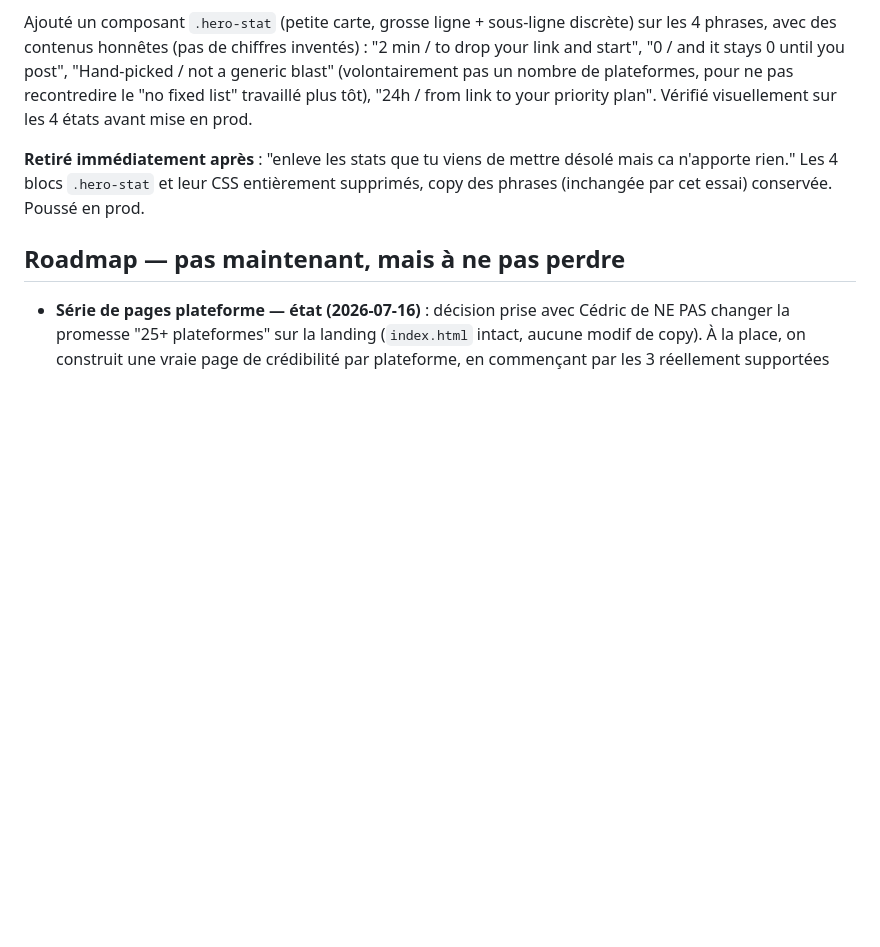
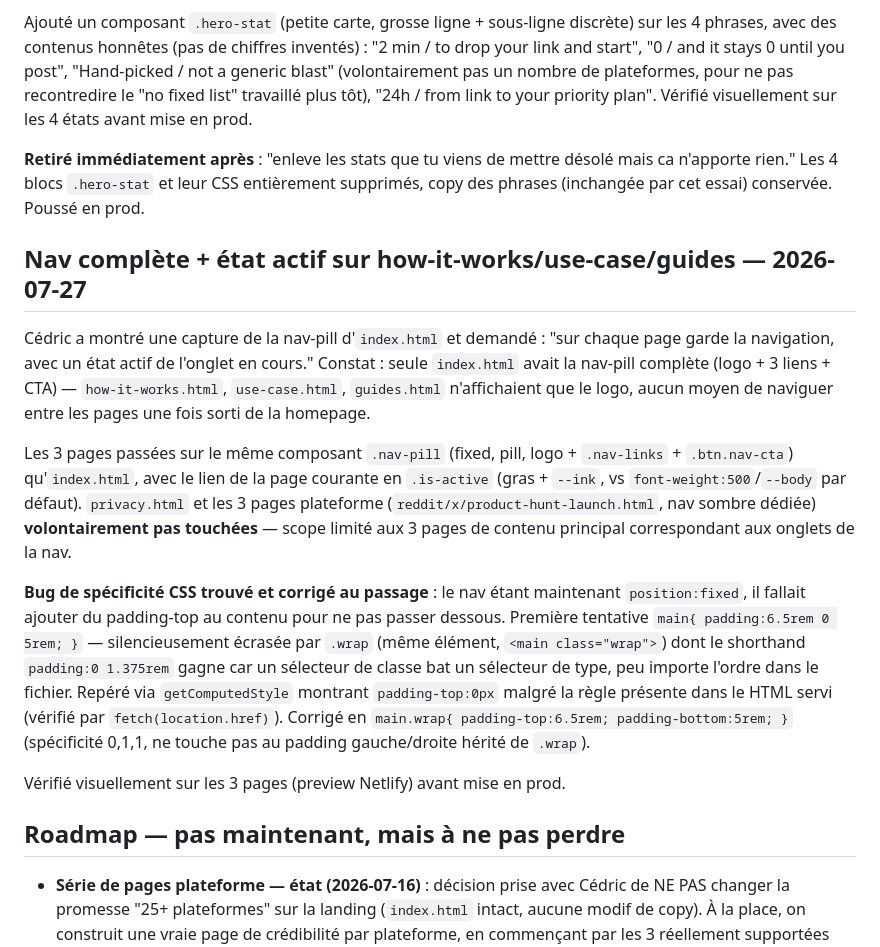
Before and after one commit to Cedricdlc/letsposted, a Markdown page: CLAUDE.md, the part around the change. Rendered like a GitHub page; blank space fills up the shorter version.

Commit message:
docs: log nav-pill rollout to how-it-works/use-case/guides

```diff
--- a/CLAUDE.md
+++ b/CLAUDE.md
@@ -455,6 +455,16 @@ Ajouté un composant `.hero-stat` (petite carte, grosse ligne + sous-ligne discr
 
 **Retiré immédiatement après** : "enleve les stats que tu viens de mettre désolé mais ca n'apporte rien." Les 4 blocs `.hero-stat` et leur CSS entièrement supprimés, copy des phrases (inchangée par cet essai) conservée. Poussé en prod.
 
+## Nav complète + état actif sur how-it-works/use-case/guides — 2026-07-27
+
+Cédric a montré une capture de la nav-pill d'`index.html` et demandé : "sur chaque page garde la navigation, avec un état actif de l'onglet en cours." Constat : seule `index.html` avait la nav-pill complète (logo + 3 liens + CTA) — `how-it-works.html`, `use-case.html`, `guides.html` n'affichaient que le logo, aucun moyen de naviguer entre les pages une fois sorti de la homepage.
+
+Les 3 pages passées sur le même composant `.nav-pill` (fixed, pill, logo + `.nav-links` + `.btn.nav-cta`) qu'`index.html`, avec le lien de la page courante en `.is-active` (gras + `--ink`, vs `font-weight:500`/`--body` par défaut). `privacy.html` et les 3 pages plateforme (`reddit/x/product-hunt-launch.html`, nav sombre dédiée) **volontairement pas touchées** — scope limité aux 3 pages de contenu principal correspondant aux onglets de la nav.
+
+**Bug de spécificité CSS trouvé et corrigé au passage** : le nav étant maintenant `position:fixed`, il fallait ajouter du padding-top au contenu pour ne pas passer dessous. Première tentative `main{ padding:6.5rem 0 5rem; }` — silencieusement écrasée par `.wrap` (même élément, `<main class="wrap">`) dont le shorthand `padding:0 1.375rem` gagne car un sélecteur de classe bat un sélecteur de type, peu importe l'ordre dans le fichier. Repéré via `getComputedStyle` montrant `padding-top:0px` malgré la règle présente dans le HTML servi (vérifié par `fetch(location.href)`). Corrigé en `main.wrap{ padding-top:6.5rem; padding-bottom:5rem; }` (spécificité 0,1,1, ne touche pas au padding gauche/droite hérité de `.wrap`).
+
+Vérifié visuellement sur les 3 pages (preview Netlify) avant mise en prod.
+
 ## Roadmap — pas maintenant, mais à ne pas perdre
 
 - **Série de pages plateforme — état (2026-07-16)** : décision prise avec Cédric de NE PAS changer la promesse "25+ plateformes" sur la landing (`index.html` intact, aucune modif de copy). À la place, on construit une vraie page de crédibilité par plateforme, en commençant par les 3 réellement supportées par `platform-copy.js` (Reddit, X, Product Hunt) :
```
